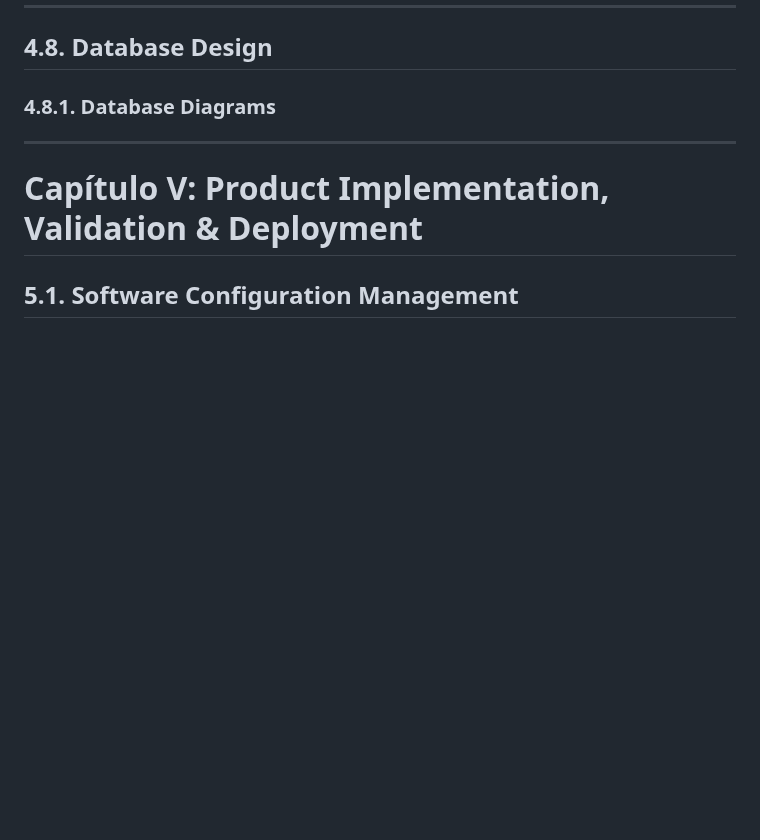
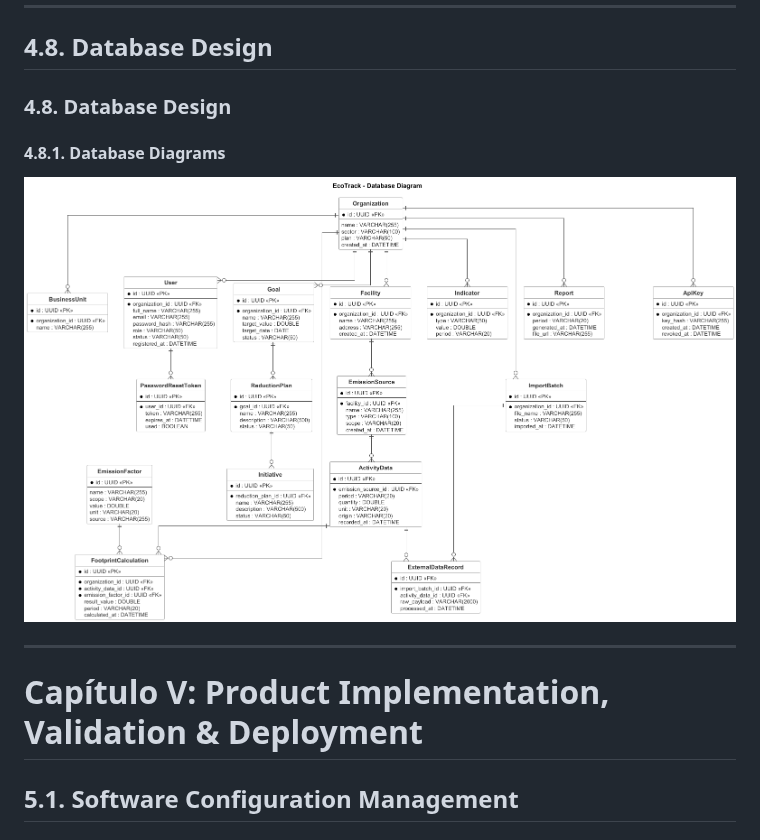
Before and after one commit to Horizon-OpenSource/report, a Markdown page: README.md, the part around the change. Drawn GitHub-style; pictures changed too: docs/database/ecotrack-database-diagram-EcoTrack_Platform__Database.png (added); blank space fills up the shorter version.

Commit message:
docs(database): add database diagram and plantuml model

```diff
--- a/README.md
+++ b/README.md
@@ -1728,9 +1728,11 @@ Este diagrama muestra la interacción con un actor externo (`External Business S
 
 ## 4.8. Database Design
 
-### 4.8.1. Database Diagrams
-
-<!-- Completar -->
+### 4.8. Database Design
+
+#### 4.8.1. Database Diagrams
+
+![EcoTrack Platform - Database Diagram](docs/database/ecotrack-database-diagram-EcoTrack_Platform__Database.png)
 
 ---
 
```
Also changed, not shown: 1 other file.
